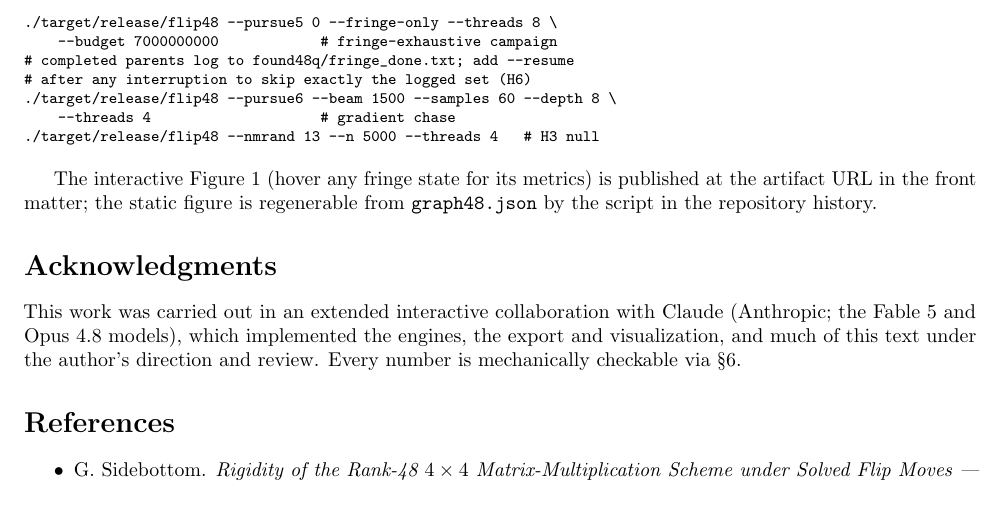
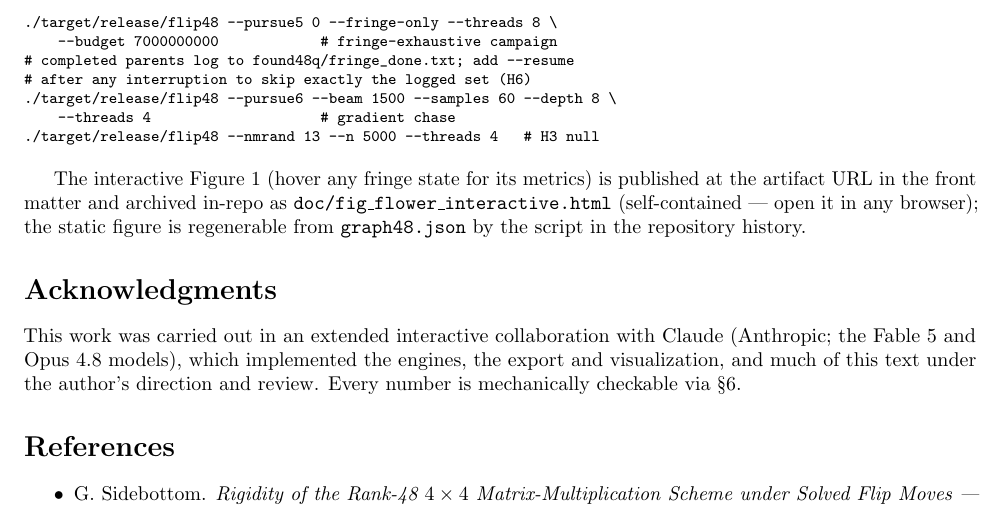
Before and after one commit to gsidebottom/logic, a LaTeX document (doc/matmul_flower_paper.tex): part of page 5 of 5, cut so that both start at the same text. Compiled offline with pdfLaTeX.

Commit message:
doc: archive interactive flower figure in-repo (self-contained HTML)
76KB single-file version of the hover-enabled Figure 1 (same
content as the published claude.ai artifact); reproduction section
points to it.

Co-Authored-By: Claude Fable 5 <noreply@anthropic.com>

```diff
--- a/doc/matmul_flower_paper.tex
+++ b/doc/matmul_flower_paper.tex
@@ -308,9 +308,11 @@ cargo build --release --bin flip48
 \end{Code}
 
 The interactive Figure~\ref{fig:flower} (hover any fringe state for
-its metrics) is published at the artifact URL in the front matter; the
-static figure is regenerable from \texttt{graph48.json} by the script
-in the repository history.
+its metrics) is published at the artifact URL in the front matter and
+archived in-repo as \texttt{doc/fig\_flower\_interactive.html}
+(self-contained --- open it in any browser); the static figure is
+regenerable from \texttt{graph48.json} by the script in the
+repository history.
 
 \section*{Acknowledgments}
 
```
Also changed, not shown: doc/matmul_flower_paper.md (+4 -3 lines), doc/matmul_flower_paper.pdf, 1 other file.
